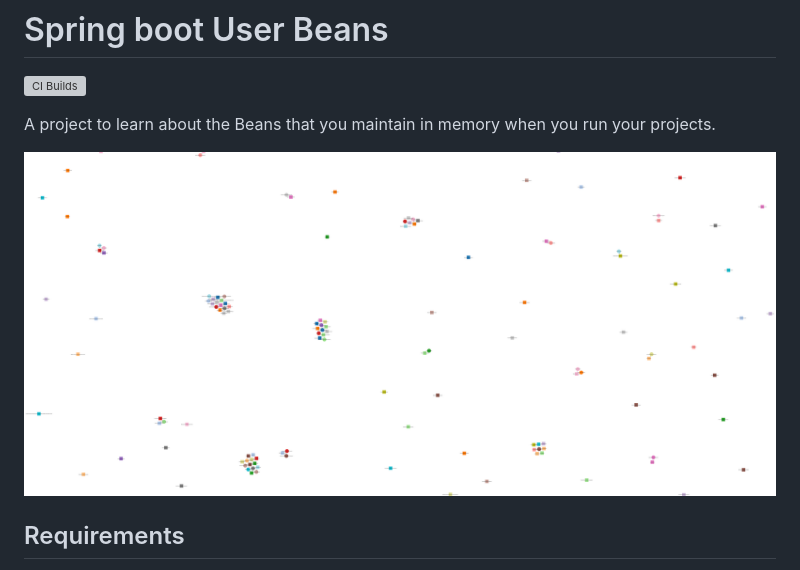
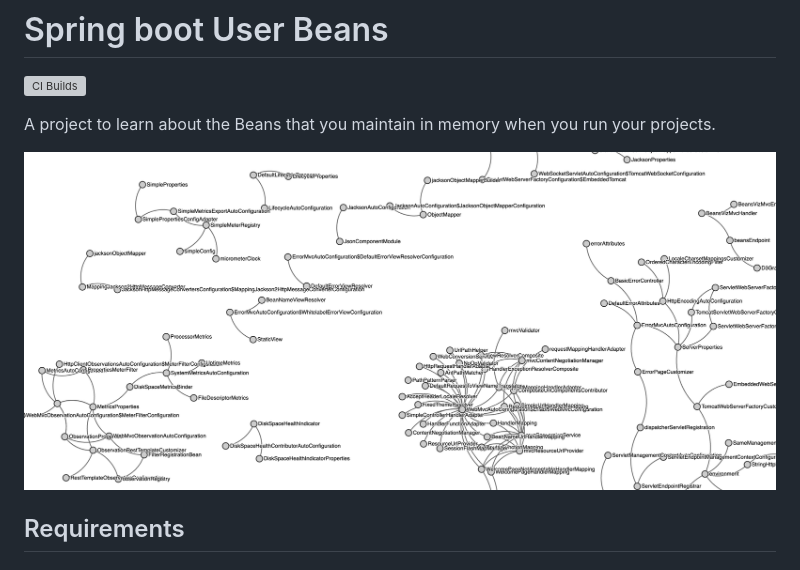
Before and after one commit to jabrena/spring-boot-user-beans, a Markdown page: README.md, the part around the change. Drawn GitHub-style; pictures changed too: docs/user-beans2.png (added); grey boxes are pictures that could not be loaded.

Commit message:
Adding new view

```diff
--- a/README.md
+++ b/README.md
@@ -4,7 +4,7 @@
 
 A project to learn about the Beans that you maintain in memory when you run your projects.
 
-![](./docs/user-beans.png)
+![](./docs/user-beans2.png)
 
 ## Requirements
 
```
